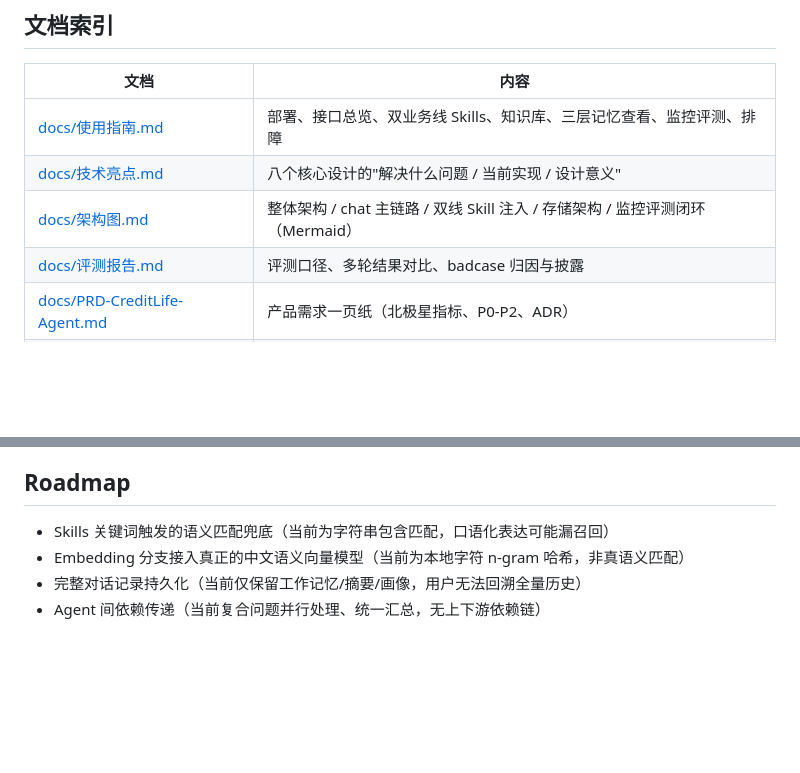
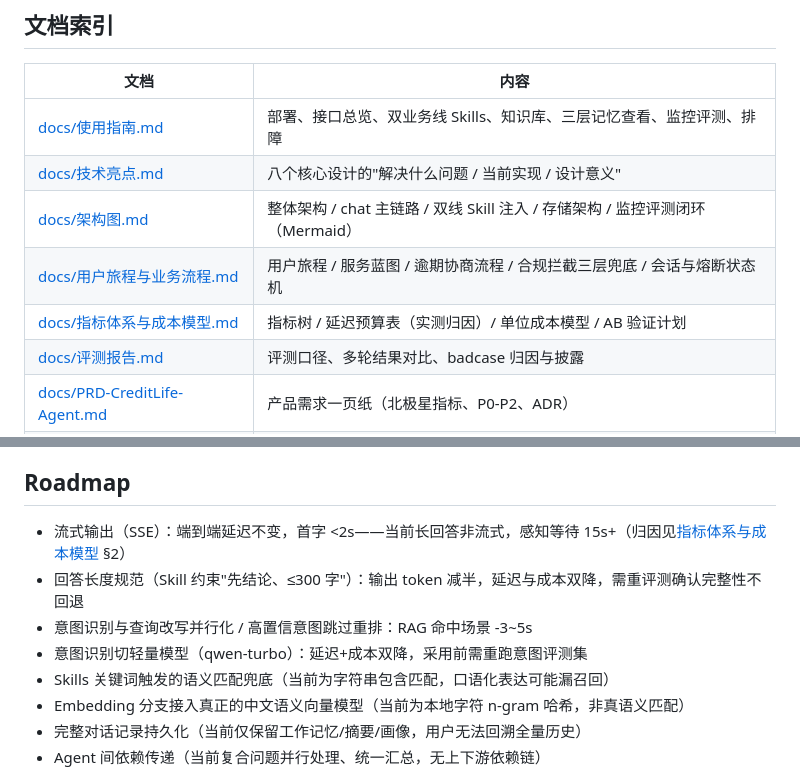
Before and after one commit to ZLX0071/CreditLife-Agent, a Markdown page: README.md, 2 parts joined by grey strips. Drawn GitHub-style; blank space fills up the shorter version.

```diff
--- a/README.md
+++ b/README.md
@@ -104,6 +104,8 @@ curl -X POST http://localhost:8000/eval/run -H "Content-Type: application/json"
 | [docs/使用指南.md](docs/使用指南.md) | 部署、接口总览、双业务线 Skills、知识库、三层记忆查看、监控评测、排障 |
 | [docs/技术亮点.md](docs/技术亮点.md) | 八个核心设计的"解决什么问题 / 当前实现 / 设计意义" |
 | [docs/架构图.md](docs/架构图.md) | 整体架构 / chat 主链路 / 双线 Skill 注入 / 存储架构 / 监控评测闭环（Mermaid） |
+| [docs/用户旅程与业务流程.md](docs/用户旅程与业务流程.md) | 用户旅程 / 服务蓝图 / 逾期协商流程 / 合规拦截三层兜底 / 会话与熔断状态机 |
+| [docs/指标体系与成本模型.md](docs/指标体系与成本模型.md) | 指标树 / 延迟预算表（实测归因）/ 单位成本模型 / AB 验证计划 |
 | [docs/评测报告.md](docs/评测报告.md) | 评测口径、多轮结果对比、badcase 归因与披露 |
 | [docs/PRD-CreditLife-Agent.md](docs/PRD-CreditLife-Agent.md) | 产品需求一页纸（北极星指标、P0-P2、ADR） |
 | [docs/竞品分析-AI客服.md](docs/竞品分析-AI客服.md) | 招行小招 / 马上消费 GCOLO 深拆与定位判断 |
@@ -117,6 +119,10 @@ curl -X POST http://localhost:8000/eval/run -H "Content-Type: application/json"
 
 ## Roadmap
 
+- 流式输出（SSE）：端到端延迟不变，首字 <2s——当前长回答非流式，感知等待 15s+（归因见[指标体系与成本模型](docs/指标体系与成本模型.md) §2）
+- 回答长度规范（Skill 约束"先结论、≤300 字"）：输出 token 减半，延迟与成本双降，需重评测确认完整性不回退
+- 意图识别与查询改写并行化 / 高置信意图跳过重排：RAG 命中场景 -3~5s
+- 意图识别切轻量模型（qwen-turbo）：延迟+成本双降，采用前需重跑意图评测集
 - Skills 关键词触发的语义匹配兜底（当前为字符串包含匹配，口语化表达可能漏召回）
 - Embedding 分支接入真正的中文语义向量模型（当前为本地字符 n-gram 哈希，非真语义匹配）
 - 完整对话记录持久化（当前仅保留工作记忆/摘要/画像，用户无法回溯全量历史）
```
Also changed, not shown: docs/指标体系与成本模型.md (added, +79 -0 lines), docs/用户旅程与业务流程.md (added, +119 -0 lines).
